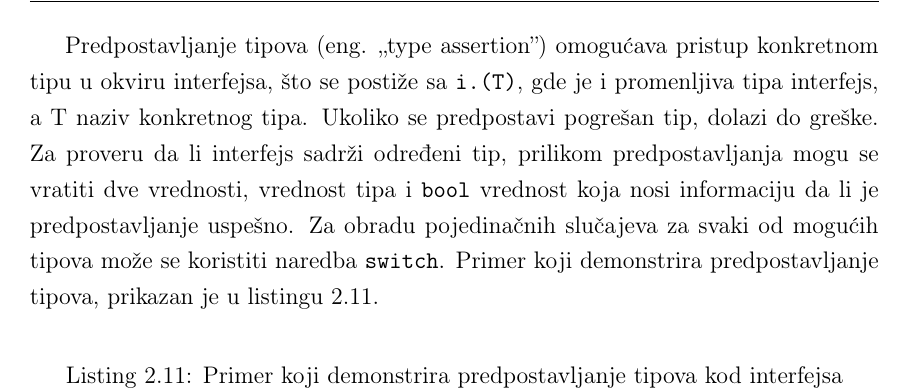
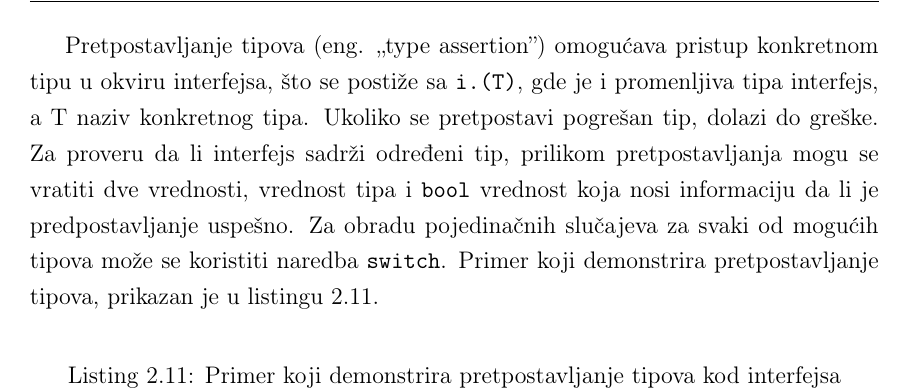
Before and after one commit to MitrovicMilosh/Go-Concurrency, a LaTeX book (Rad/rad.tex): part of page 20 of 55, cut so that both start at the same text. The pictures show the PDF file Rad/rad.pdf that the author committed with the source.

Commit message:
latex 4.5
zavrseni tipovi podataka

```diff
--- a/Rad/rad.tex
+++ b/Rad/rad.tex
@@ -401,10 +401,10 @@ func main(){
 \end{lstlisting}
 \end{center}
 
-Predpostavljanje tipova (eng. "type assertion") omogućava pristup konkretnom tipu u okviru interfejsa, što se postiže sa \texttt{i.(T)}, gde je i promenljiva tipa interfejs, a T naziv konkretnog tipa. Ukoliko se predpostavi pogrešan tip, dolazi do greške.  Za proveru da li interfejs sadrži određeni tip, prilikom predpostavljanja mogu se vratiti dve vrednosti, vrednost tipa i \texttt{bool} vrednost koja nosi informaciju da li je predpostavljanje uspešno. Za obradu pojedinačnih slučajeva za svaki od mogućih tipova može se koristiti naredba \texttt{switch}.  Primer koji demonstrira predpostavljanje tipova, prikazan je u listingu \ref{lst:type}.
-
-\begin{center}
-\begin{lstlisting}[caption=Primer koji demonstrira predpostavljanje tipova kod interfejsa, label={lst:type},  backgroundcolor=\color{background}]
+Pretpostavljanje tipova (eng. "type assertion") omogućava pristup konkretnom tipu u okviru interfejsa, što se postiže sa \texttt{i.(T)}, gde je i promenljiva tipa interfejs, a T naziv konkretnog tipa. Ukoliko se pretpostavi pogrešan tip, dolazi do greške.  Za proveru da li interfejs sadrži određeni tip, prilikom pretpostavljanja mogu se vratiti dve vrednosti, vrednost tipa i \texttt{bool} vrednost koja nosi informaciju da li je predpostavljanje uspešno. Za obradu pojedinačnih slučajeva za svaki od mogućih tipova može se koristiti naredba \texttt{switch}.  Primer koji demonstrira pretpostavljanje tipova, prikazan je u listingu \ref{lst:type}.
+
+\begin{center}
+\begin{lstlisting}[caption=Primer koji demonstrira pretpostavljanje tipova kod interfejsa, label={lst:type},  backgroundcolor=\color{background}]
 	var i interface{} = "hello"
 
 	s := i.(string)
```
Also changed, not shown: Rad/rad.pdf.
